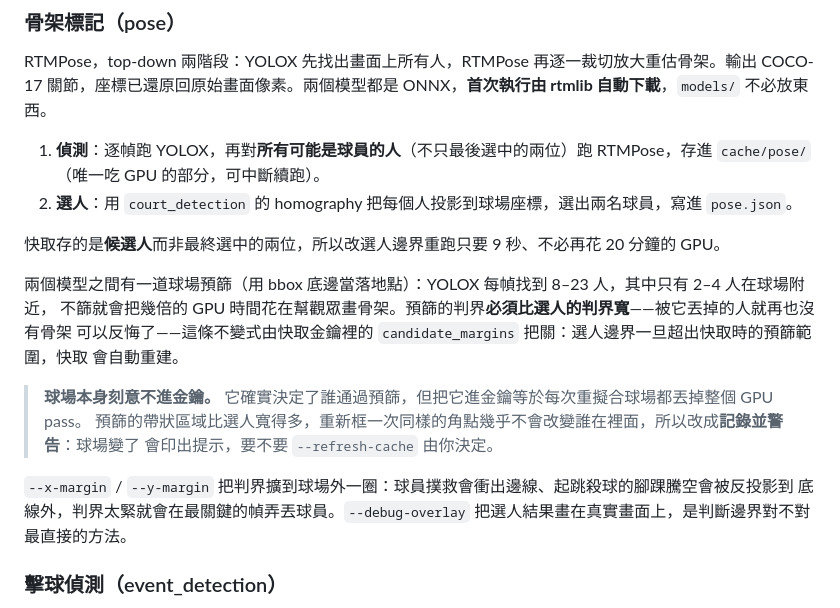
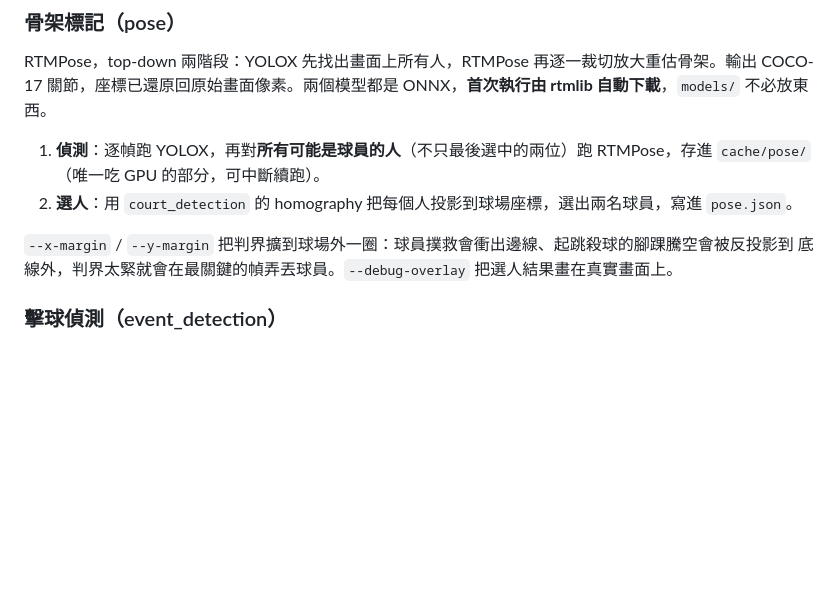
Before and after one commit to 2026bmtproject/badminton-analysis-system, a Markdown page: README.md, the part around the change. GitHub-like rendering; blank space fills up the shorter version.

Commit message:
docs: Remove unnecessary content from the "pose" section.

```diff
--- a/README.md
+++ b/README.md
@@ -190,20 +190,9 @@ RTMPose，top-down 兩階段：YOLOX 先找出畫面上所有人，RTMPose 再
    `cache/pose/`（唯一吃 GPU 的部分，可中斷續跑）。
 2. **選人**：用 `court_detection` 的 homography 把每個人投影到球場座標，選出兩名球員，寫進 `pose.json`。
 
-快取存的是**候選人**而非最終選中的兩位，所以改選人邊界重跑只要 9 秒、不必再花 20 分鐘的 GPU。
-
-兩個模型之間有一道球場預篩（用 bbox 底邊當落地點）：YOLOX 每幀找到 8–23 人，其中只有 2–4 人在球場附近，
-不篩就會把幾倍的 GPU 時間花在幫觀眾畫骨架。預篩的判界**必須比選人的判界寬**——被它丟掉的人就再也沒有骨架
-可以反悔了——這條不變式由快取金鑰裡的 `candidate_margins` 把關：選人邊界一旦超出快取時的預篩範圍，快取
-會自動重建。
-
-> **球場本身刻意不進金鑰。** 它確實決定了誰通過預篩，但把它進金鑰等於每次重擬合球場都丟掉整個 GPU pass。
-> 預篩的帶狀區域比選人寬得多，重新框一次同樣的角點幾乎不會改變誰在裡面，所以改成**記錄並警告**：球場變了
-> 會印出提示，要不要 `--refresh-cache` 由你決定。
 
 `--x-margin` / `--y-margin` 把判界擴到球場外一圈：球員撲救會衝出邊線、起跳殺球的腳踝騰空會被反投影到
-底線外，判界太緊就會在最關鍵的幀弄丟球員。`--debug-overlay` 把選人結果畫在真實畫面上，是判斷邊界對不對
-最直接的方法。
+底線外，判界太緊就會在最關鍵的幀弄丟球員。`--debug-overlay` 把選人結果畫在真實畫面上。
 
 ### 擊球偵測（event_detection）
 
```
